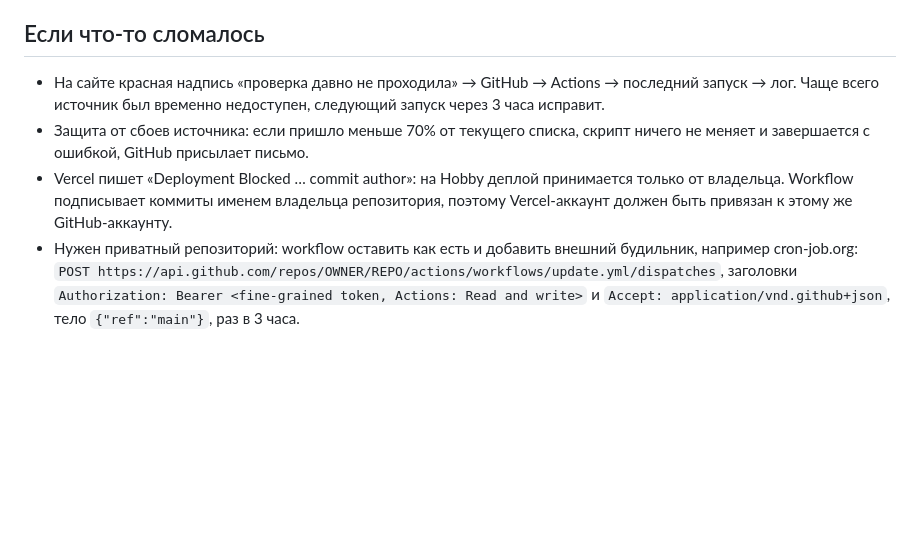
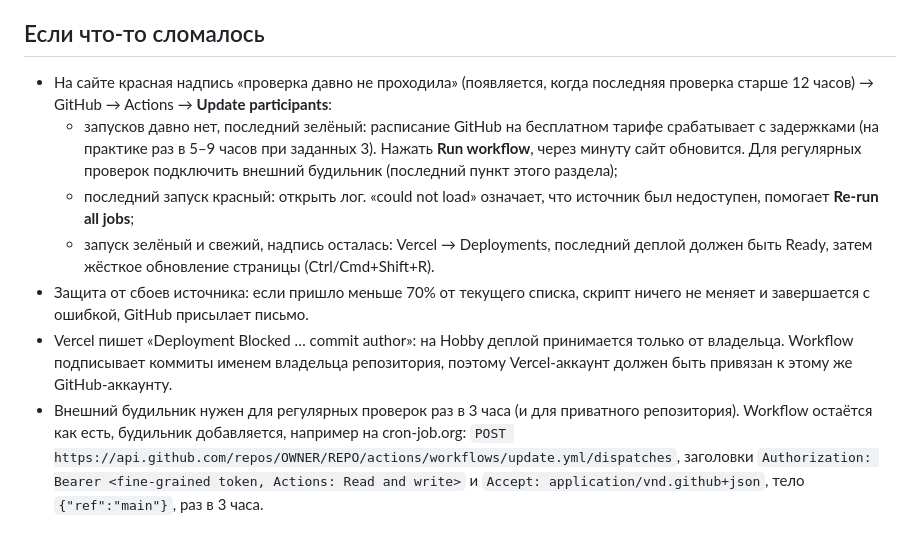
Before and after one commit to aldaydream/UNDP-tracker, a Markdown page: README.md, the part around the change. Drawn GitHub-style; blank space fills up the shorter version.

Commit message:
docs: troubleshooting for stale-check banner

```diff
--- a/README.md
+++ b/README.md
@@ -49,10 +49,13 @@ vercel.json, robots.txt        запрет индексации поисков
 - Время везде бангкокское.
 
 ## Если что-то сломалось
-- На сайте красная надпись «проверка давно не проходила» → GitHub → Actions → последний запуск → лог. Чаще всего источник был временно недоступен, следующий запуск через 3 часа исправит.
+- На сайте красная надпись «проверка давно не проходила» (появляется, когда последняя проверка старше 12 часов) → GitHub → Actions → **Update participants**:
+  - запусков давно нет, последний зелёный: расписание GitHub на бесплатном тарифе срабатывает с задержками (на практике раз в 5–9 часов при заданных 3). Нажать **Run workflow**, через минуту сайт обновится. Для регулярных проверок подключить внешний будильник (последний пункт этого раздела);
+  - последний запуск красный: открыть лог. «could not load» означает, что источник был недоступен, помогает **Re-run all jobs**;
+  - запуск зелёный и свежий, надпись осталась: Vercel → Deployments, последний деплой должен быть Ready, затем жёсткое обновление страницы (Ctrl/Cmd+Shift+R).
 - Защита от сбоев источника: если пришло меньше 70% от текущего списка, скрипт ничего не меняет и завершается с ошибкой, GitHub присылает письмо.
 - Vercel пишет «Deployment Blocked … commit author»: на Hobby деплой принимается только от владельца. Workflow подписывает коммиты именем владельца репозитория, поэтому Vercel-аккаунт должен быть привязан к этому же GitHub-аккаунту.
-- Нужен приватный репозиторий: workflow оставить как есть и добавить внешний будильник, например cron-job.org:
+- Внешний будильник нужен для регулярных проверок раз в 3 часа (и для приватного репозитория). Workflow остаётся как есть, будильник добавляется, например на cron-job.org:
   `POST https://api.github.com/repos/OWNER/REPO/actions/workflows/update.yml/dispatches`,
   заголовки `Authorization: Bearer <fine-grained token, Actions: Read and write>` и `Accept: application/vnd.github+json`,
   тело `{"ref":"main"}`, раз в 3 часа.
```
